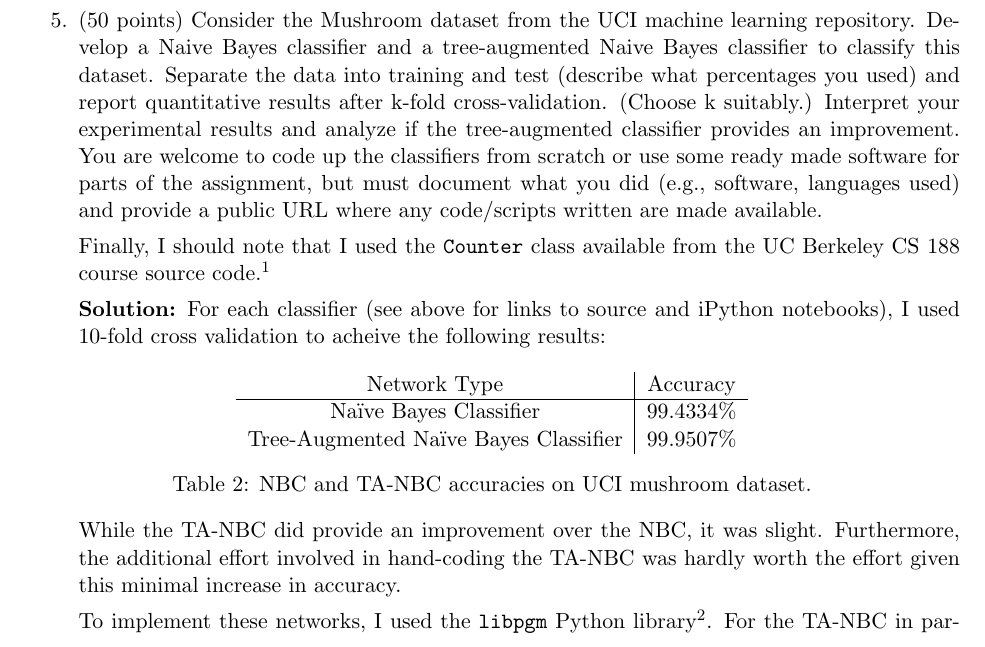
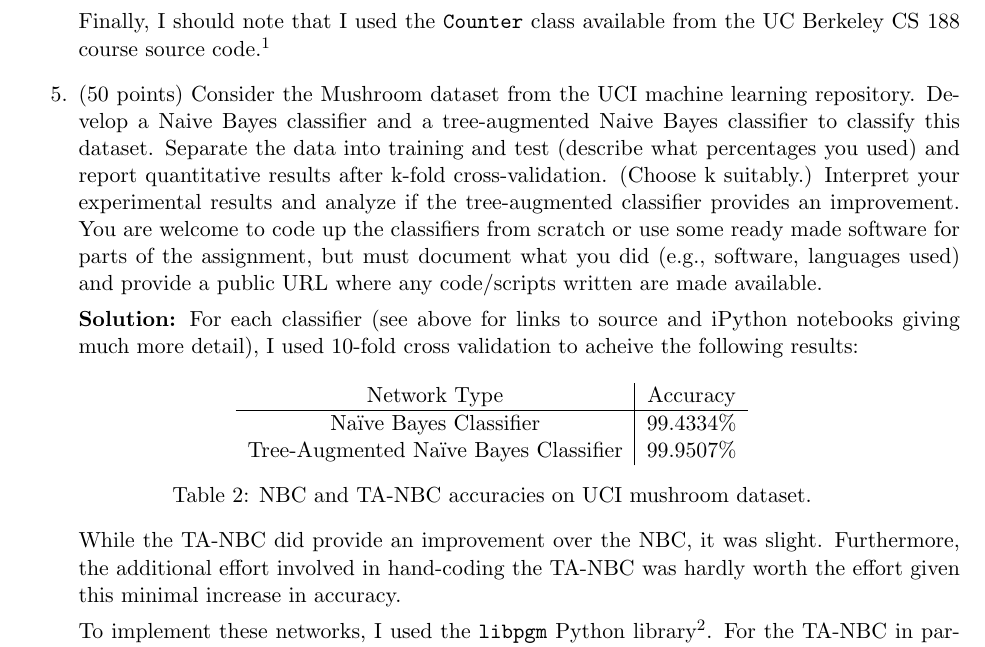
Before and after one commit to brennon/cs5526-hw1, a LaTeX document (written/written.tex): part of page 3 of 3, cut so that both start at the same text. Compiled offline with pdfLaTeX.

Commit message:
Update PDF

```diff
--- a/written/written.tex
+++ b/written/written.tex
@@ -107,11 +107,11 @@ $\rightarrow$ & $\rightarrow$ & $\rightarrow$ &  &  &
 
 \textbf{Solution:} In my opinion, using 3-grams creates the most realistic output text for both authors. If the n-grams are shorter, the text makes little sense. If the n-grams are longer, the frequencies of any given n-gram are much lower. This causes the model to copy large sections of text wholesale from the original text, which is not the intended result. In addition to this, using less history is much faster and requires far less memory. I attempted both models with 1-, 2-, 3-, and 4-grams. Samples of output text are provided with the source used to generate them in the repository linked at the beginning of this document.
 
+Finally, I should note that I used the \verb|Counter| class available from the UC Berkeley CS 188 course source code.\footnote{\url{https://s3-us-west-2.amazonaws.com/cs188websitecontent/projects/release/search/v1/001/docs/util.html}}
+
 \item (50 points) Consider the Mushroom dataset from the UCI machine learning repository. Develop a Naive Bayes classifier and a tree-augmented Naive Bayes classifier to classify this dataset. Separate the data into training and test (describe what percentages you used) and report quantitative results after k-fold cross-validation. (Choose k suitably.) Interpret your experimental results and analyze if the tree-augmented classifier provides an improvement. You are welcome to code up the classifiers from scratch or use some ready made software for parts of the assignment, but must document what you did (e.g., software, languages used) and provide a public URL where any code/scripts written are made available.
 
-Finally, I should note that I used the \verb|Counter| class available from the UC Berkeley CS 188 course source code.\footnote{\url{https://s3-us-west-2.amazonaws.com/cs188websitecontent/projects/release/search/v1/001/docs/util.html}}
-
-\textbf{Solution:} For each classifier (see above for links to source and iPython notebooks), I used 10-fold cross validation to acheive the following results:
+\textbf{Solution:} For each classifier (see above for links to source and iPython notebooks giving much more detail), I used 10-fold cross validation to acheive the following results:
 
 \begin{table}[h]
 \centering
```
Also changed, not shown: written/written.pdf.
